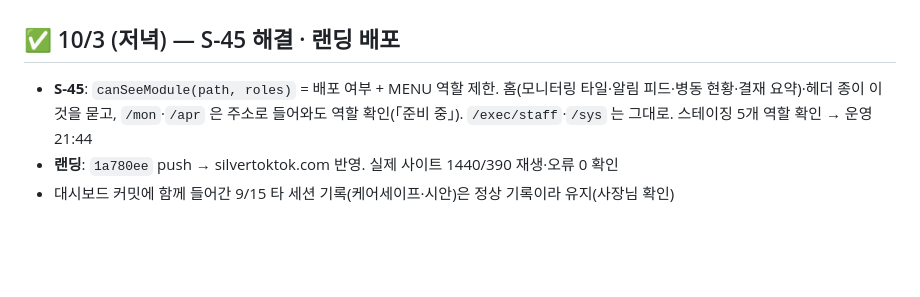
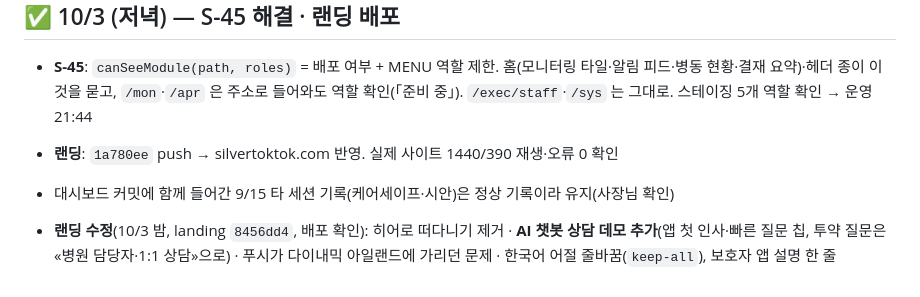
Before and after one commit to rachelchoi11/rainbow-colorbox, a Markdown page: work-dashboard/silvertoktok.md, the part around the change. GitHub-like rendering; blank space fills up the shorter version.

Commit message:
silvertoktok: 랜딩 수정 기록 (10/3)

```diff
--- a/work-dashboard/silvertoktok.md
+++ b/work-dashboard/silvertoktok.md
@@ -665,3 +665,5 @@ GitHub 에는 반영(`33b4233`)됐는데 Vercel 은 **Preview 만** 만들었고
 - **S-45**: `canSeeModule(path, roles)` = 배포 여부 + MENU 역할 제한. 홈(모니터링 타일·알림 피드·병동 현황·결재 요약)·헤더 종이 이것을 묻고, `/mon`·`/apr` 은 주소로 들어와도 역할 확인(「준비 중」). `/exec/staff`·`/sys` 는 그대로. 스테이징 5개 역할 확인 → 운영 21:44
 - **랜딩**: `1a780ee` push → silvertoktok.com 반영. 실제 사이트 1440/390 재생·오류 0 확인
 - 대시보드 커밋에 함께 들어간 9/15 타 세션 기록(케어세이프·시안)은 정상 기록이라 유지(사장님 확인)
+
+- **랜딩 수정**(10/3 밤, landing `8456dd4`, 배포 확인): 히어로 떠다니기 제거 · **AI 챗봇 상담 데모 추가**(앱 첫 인사·빠른 질문 칩, 투약 질문은 «병원 담당자·1:1 상담»으로) · 푸시가 다이내믹 아일랜드에 가리던 문제 · 한국어 어절 줄바꿈(`keep-all`), 보호자 앱 설명 한 줄
```
